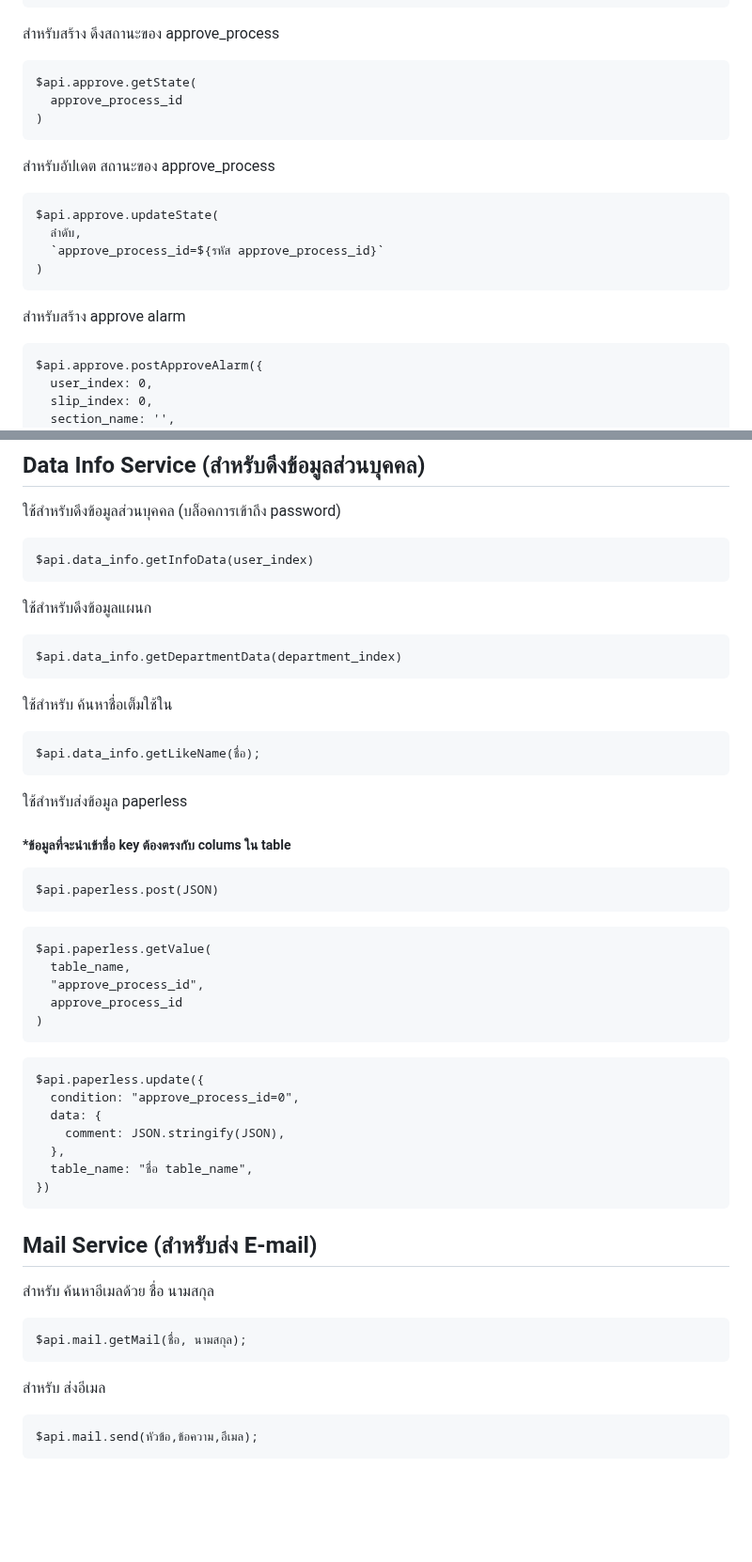
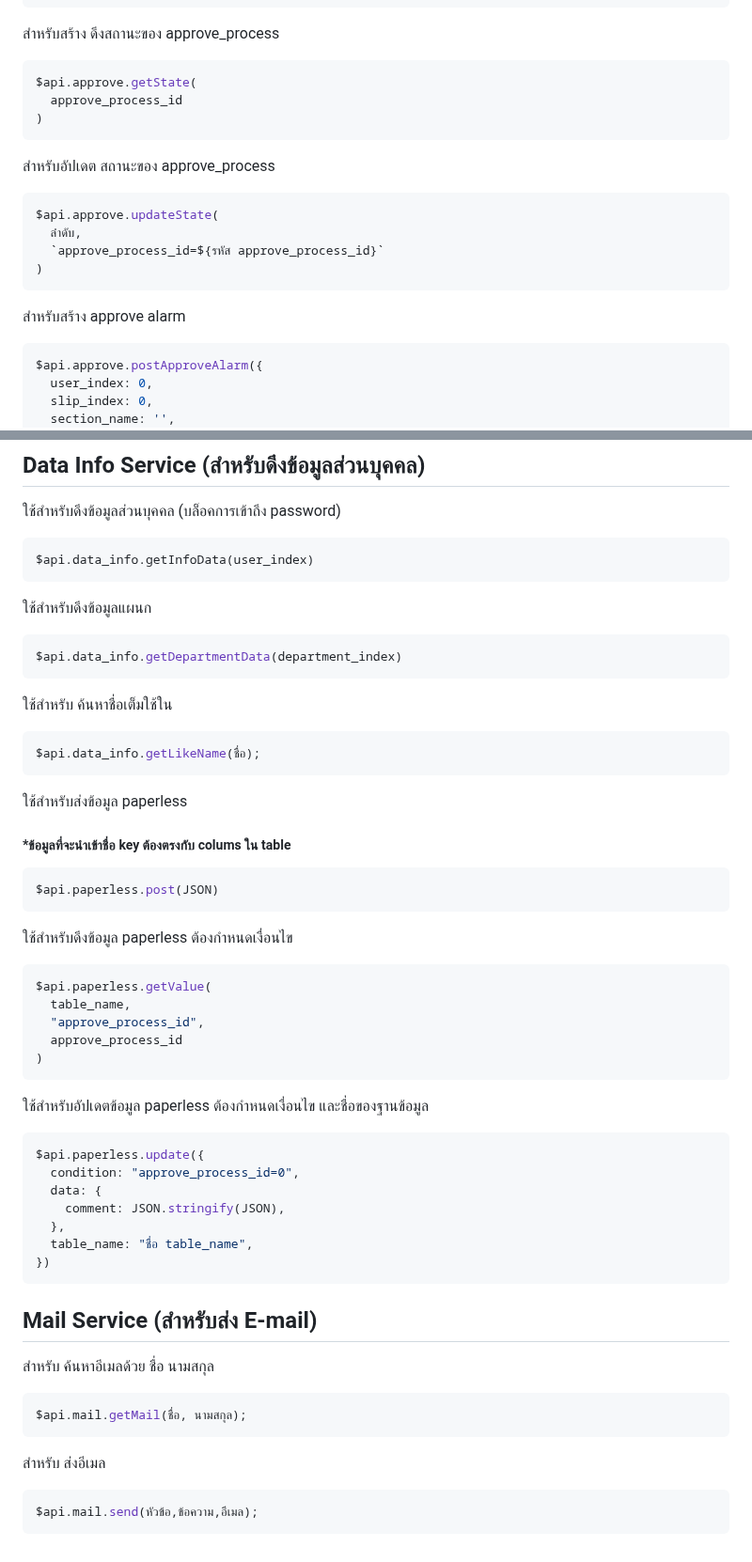
Before and after one commit to tanawatthnidecprecision/Module_nidec, a Markdown page: README.md, 2 parts joined by grey strips. Shown at 94% size. GitHub-like rendering; blank space fills up the shorter version.

````diff
--- a/README.md
+++ b/README.md
@@ -71,14 +71,14 @@ $api.approve.create({
 ```
 
 สำหรับสร้าง ดึงสถานะของ approve_process
-```
+```JS
 $api.approve.getState(
   approve_process_id
 )
 ```
 
 สำหรับอัปเดต สถานะของ approve_process
-```
+```JS
 $api.approve.updateState(
   ลำดับ,
   `approve_process_id=${รหัส approve_process_id}`
@@ -86,7 +86,7 @@ $api.approve.updateState(
 ```
 
 สำหรับสร้าง approve alarm
-```
+```JS
 $api.approve.postApproveAlarm({
   user_index: 0,
   slip_index: 0,
@@ -101,22 +101,23 @@ $api.data_info.getInfoData(user_index)
 ```
 
 ใช้สำหรับดึงข้อมูลแผนก
-```
+```JS
 $api.data_info.getDepartmentData(department_index)
 ```
 
 ใช้สำหรับ ค้นหาชื่อเต็มใช้ใน
-```
+```JS
 $api.data_info.getLikeName(ชื่อ);
 ```
 
 ใช้สำหรับส่งข้อมูล paperless
 ##### *ข้อมูลที่จะนำเข้าชื่อ key ต้องตรงกับ colums ใน table
-```
+```JS
 $api.paperless.post(JSON)
 ```
 
-```
+ใช้สำหรับดึงข้อมูล paperless ต้องกำหนดเงื่อนไข
+```JS
 $api.paperless.getValue(
   table_name,
   "approve_process_id",
@@ -124,7 +125,8 @@ $api.paperless.getValue(
 )
 ```
 
-```
+ใช้สำหรับอัปเดตข้อมูล paperless ต้องกำหนดเงื่อนไข และชื่อของฐานข้อมูล
+```JS
 $api.paperless.update({
   condition: "approve_process_id=0",
   data: {
@@ -139,11 +141,11 @@ $api.paperless.update({
 ## Mail Service (สำหรับส่ง E-mail)
 
 สำหรับ ค้นหาอีเมลด้วย ชื่อ นามสกุล
-```
+```JS
 $api.mail.getMail(ชื่อ, นามสกุล);
 ```
 
 สำหรับ ส่งอีเมล
-```
+```JS
 $api.mail.send(หัวข้อ,ข้อความ,อีเมล);
 ```
````
